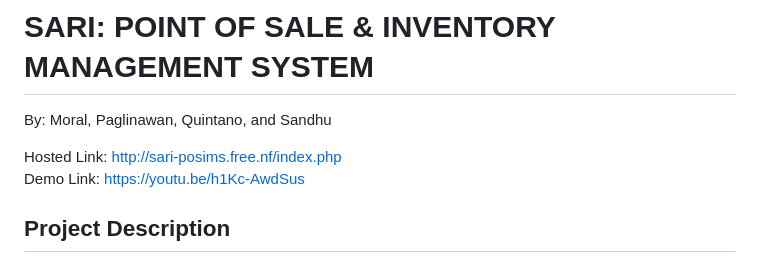
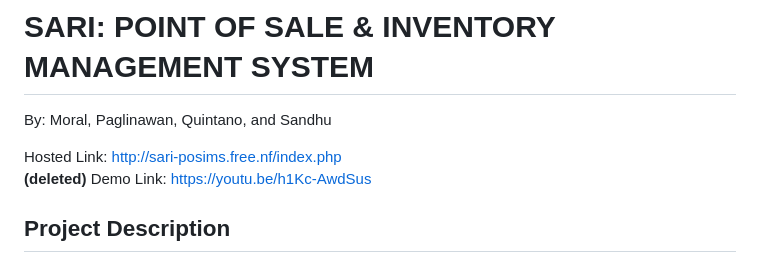
Before and after one commit to Xhinvier07/posinv, a Markdown page: README.md, the part around the change. Drawn GitHub-style.

```diff
--- a/README.md
+++ b/README.md
@@ -2,7 +2,7 @@
 
 By: Moral, Paglinawan, Quintano, and Sandhu
 
-Hosted Link: http://sari-posims.free.nf/index.php <br>
+Hosted Link: http://sari-posims.free.nf/index.php <br> <b>(deleted)</b>
 Demo Link: https://youtu.be/h1Kc-AwdSus
 
 ## Project Description
```
